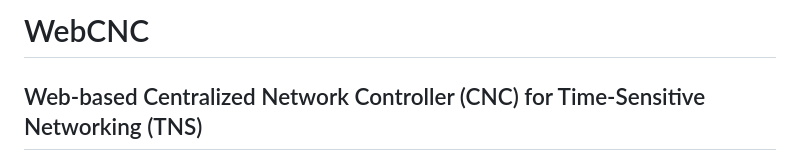
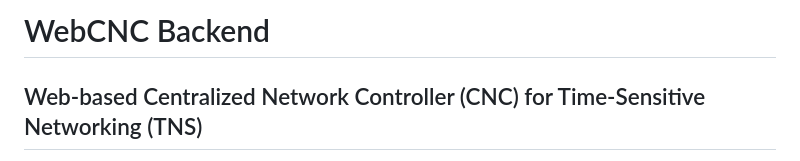
Before and after one commit to MickeyRedecker/WebCNC-Backend, a Markdown page: README.md, the part around the change. Rendered like a GitHub page.

```diff
--- a/README.md
+++ b/README.md
@@ -1,4 +1,4 @@
-# WebCNC
+# WebCNC Backend
 ## Web-based Centralized Network Controller (CNC) for Time-Sensitive Networking (TNS)
 
 This software is released under the MIT License.
```
